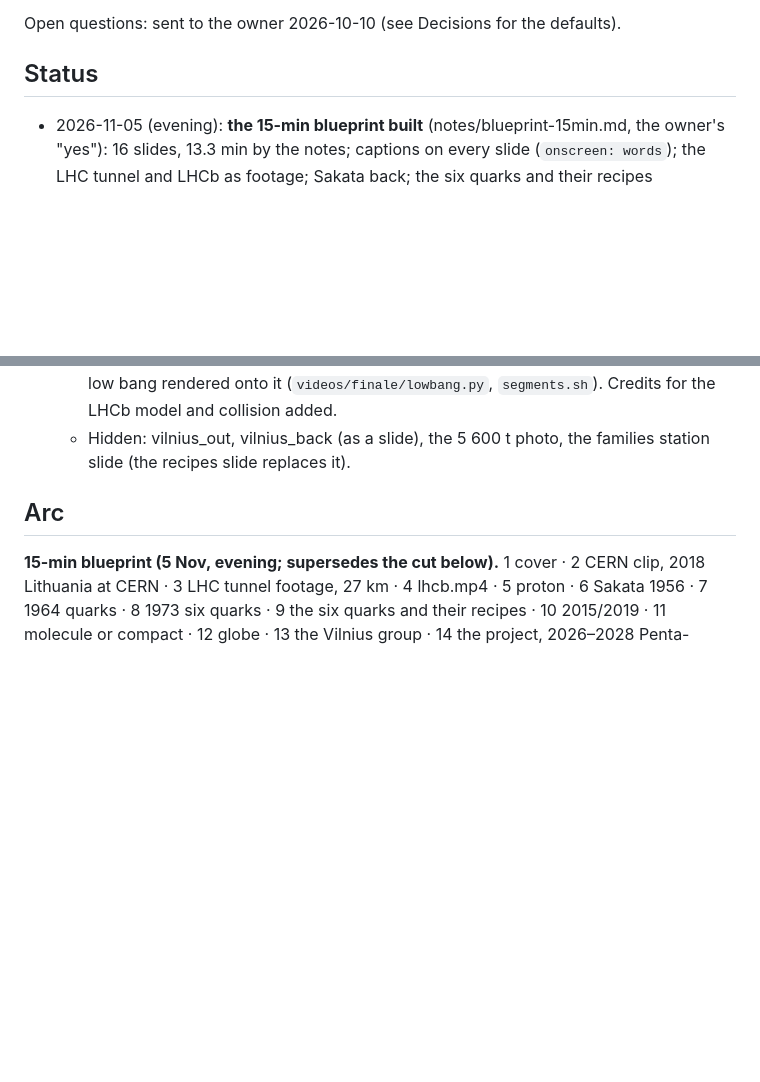
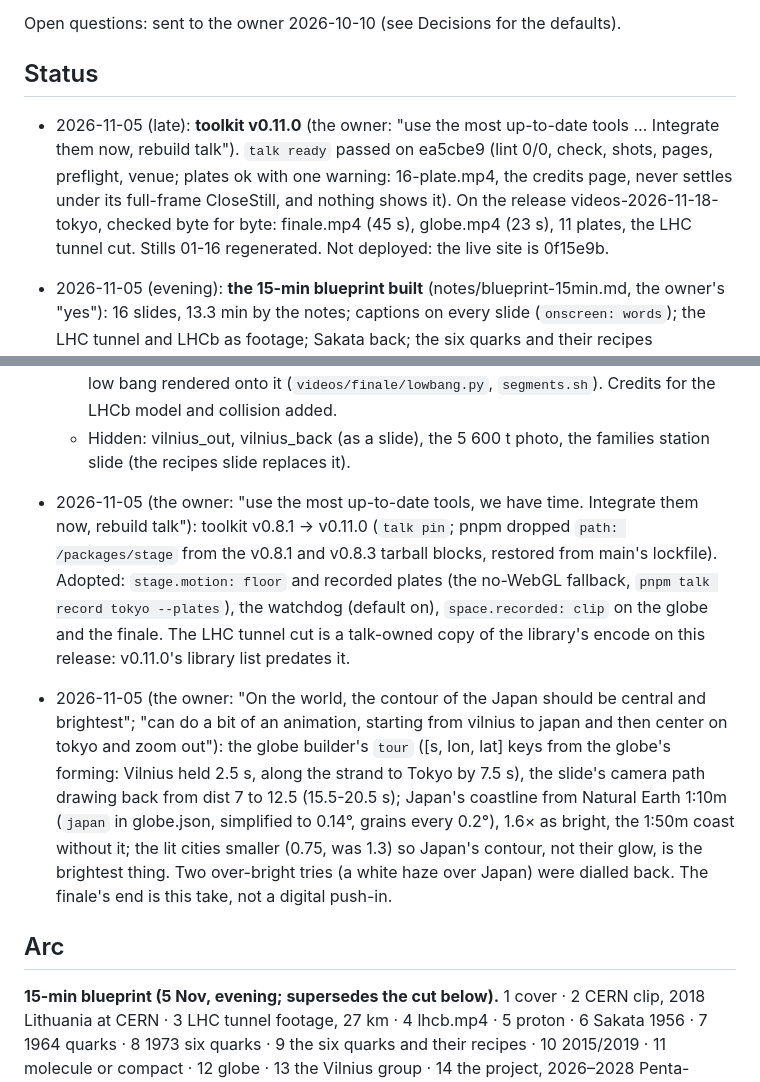
Before and after one commit to MindaugasSarpis/cern_outreach_talks, a Markdown page: talks/2026_11_18_Tokyo/CLAUDE.md, 2 parts joined by grey strips. Drawn GitHub-style; blank space fills up the shorter version.

Commit message:
docs(tokyo): Status and Decisions — v0.11.0, plates, the globe tour, ready on ea5cbe9
Co-Authored-By: Claude Opus 5.5 <noreply@anthropic.com>

```diff
--- a/talks/2026_11_18_Tokyo/CLAUDE.md
+++ b/talks/2026_11_18_Tokyo/CLAUDE.md
@@ -51,6 +51,13 @@ Private context (sources, people, budget): `~/.local/share/outreach_talks/briefs
 Open questions: sent to the owner 2026-10-10 (see Decisions for the defaults).
 
 ## Status
+
+- 2026-11-05 (late): **toolkit v0.11.0** (the owner: "use the most up-to-date tools … Integrate them
+  now, rebuild talk"). `talk ready` passed on ea5cbe9 (lint 0/0, check, shots, pages, preflight,
+  venue; plates ok with one warning: 16-plate.mp4, the credits page, never settles under its
+  full-frame CloseStill, and nothing shows it). On the release videos-2026-11-18-tokyo, checked
+  byte for byte: finale.mp4 (45 s), globe.mp4 (23 s), 11 plates, the LHC tunnel cut. Stills 01-16
+  regenerated. Not deployed: the live site is 0f15e9b.
 
 - 2026-11-05 (evening): **the 15-min blueprint built** (notes/blueprint-15min.md, the owner's
   "yes"): 16 slides, 13.3 min by the notes; captions on every slide (`onscreen: words`); the LHC
@@ -248,6 +255,21 @@ From your 27 Oct outline (built with the defaults below; say if not):
     (`videos/finale/lowbang.py`, `segments.sh`). Credits for the LHCb model and collision added.
   - Hidden: vilnius_out, vilnius_back (as a slide), the 5 600 t photo, the families station
     slide (the recipes slide replaces it).
+- 2026-11-05 (the owner: "use the most up-to-date tools, we have time. Integrate them now,
+  rebuild talk"): toolkit v0.8.1 → v0.11.0 (`talk pin`; pnpm dropped `path: /packages/stage` from
+  the v0.8.1 and v0.8.3 tarball blocks, restored from main's lockfile). Adopted: `stage.motion:
+  floor` and recorded plates (the no-WebGL fallback, `pnpm talk record tokyo --plates`), the
+  watchdog (default on), `space.recorded: clip` on the globe and the finale. The LHC tunnel cut is
+  a talk-owned copy of the library's encode on this release: v0.11.0's library list predates it.
+- 2026-11-05 (the owner: "On the world, the contour of the Japan should be central and brightest";
+  "can do a bit of an animation, starting from vilnius to japan and then center on tokyo and zoom
+  out"): the globe builder's `tour` ([s, lon, lat] keys from the globe's forming: Vilnius held
+  2.5 s, along the strand to Tokyo by 7.5 s), the slide's camera path drawing back from dist 7 to
+  12.5 (15.5-20.5 s); Japan's coastline from Natural Earth 1:10m (`japan` in globe.json, simplified
+  to 0.14°, grains every 0.2°), 1.6× as bright, the 1:50m coast without it; the lit cities smaller
+  (0.75, was 1.3) so Japan's contour, not their glow, is the brightest thing. Two over-bright
+  tries (a white haze over Japan) were dialled back. The finale's end is this take, not a
+  digital push-in.
 
 ## Arc
 
```
